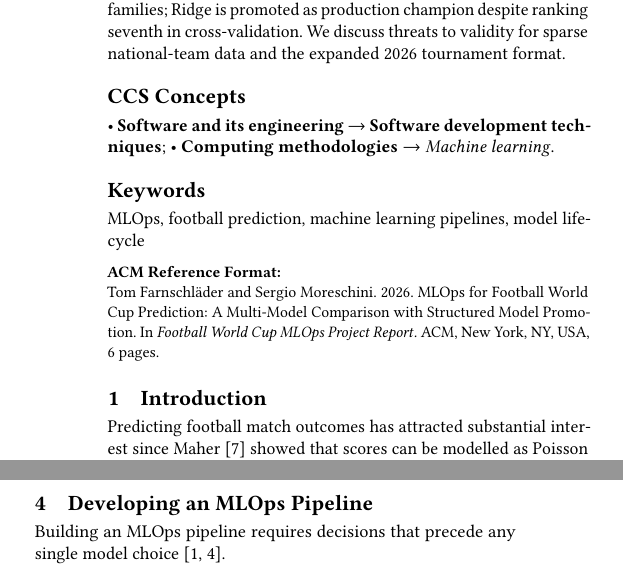
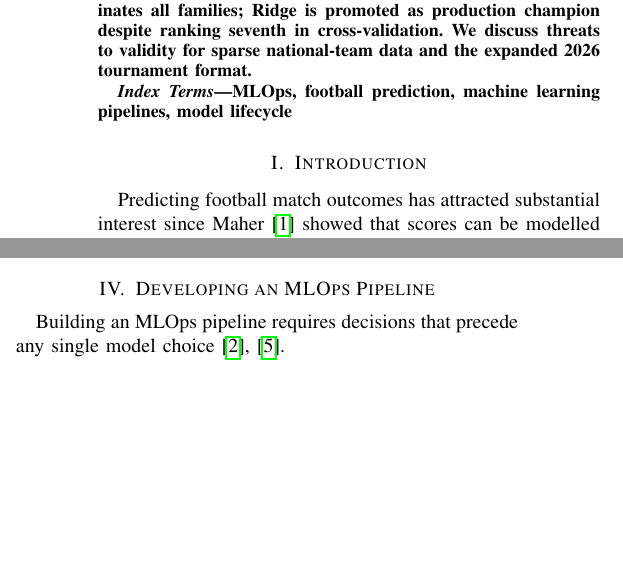
Before and after one commit to tomppa999/MLOps_FootballWCPredictor, a LaTeX paper (docs/report/paper.tex): two parts of the columns of pages 1 and 2 of 6, joined at a grey line, cut so that both start at the same text, the shorter picture padded with empty space. Compiled offline with pdfLaTeX.

Commit message:
changed paper format

```diff
--- a/docs/report/paper.tex
+++ b/docs/report/paper.tex
@@ -11,2 +8,0 @@
-\copyrightyear{2026}
-\acmYear{2026}
@@ -16 +8,0 @@
-\acmBooktitle{Football World Cup MLOps Project Report}
@@ -71,27 +64,9 @@ We discuss threats to validity for sparse national-team data and the expanded
 2026 tournament format.
 \end{abstract}
 
-\begin{CCSXML}
-<ccs2012>
-<concept>
-<concept_id>10011007.10011074</concept_id>
-<concept_desc>Software and its engineering~Software development techniques</concept_desc>
-<concept_significance>500</concept_significance>
-</concept>
-<concept>
-<concept_id>10010147.10010257</concept_id>
-<concept_desc>Computing methodologies~Machine learning</concept_desc>
-<concept_significance>300</concept_significance>
-</concept>
-</ccs2012>
-\end{CCSXML}
-
-\ccsdesc[500]{Software and its engineering~Software development techniques}
-\ccsdesc[300]{Computing methodologies~Machine learning}
-
-\keywords{MLOps, football prediction, machine learning pipelines, model lifecycle}
-
-\maketitle
+\begin{IEEEkeywords}
+MLOps, football prediction, machine learning pipelines, model lifecycle
+\end{IEEEkeywords}
 
 % ============================================================
 \section{Introduction}
@@ -722,7 +697,7 @@ warnings only; no automated mid-tournament promotion (code-based deployment).
 \end{figure*}
 
 % ============================================================
-\bibliographystyle{ACM-Reference-Format}
+\bibliographystyle{IEEEtran}
 \bibliography{references}
 
 \end{document}
```
Also changed, not shown: docs/report/paper.tex (44 more changed lines).
